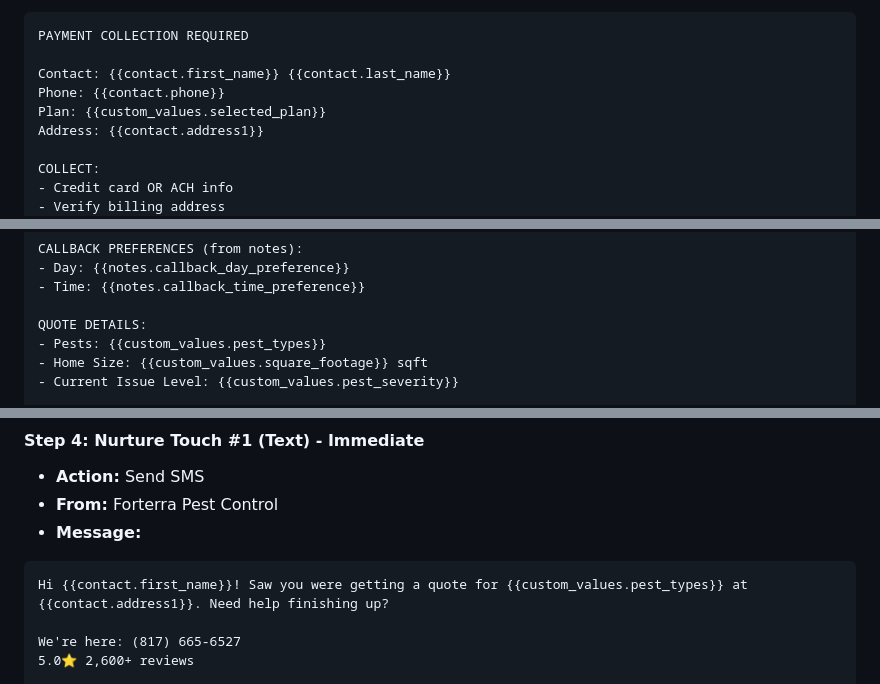
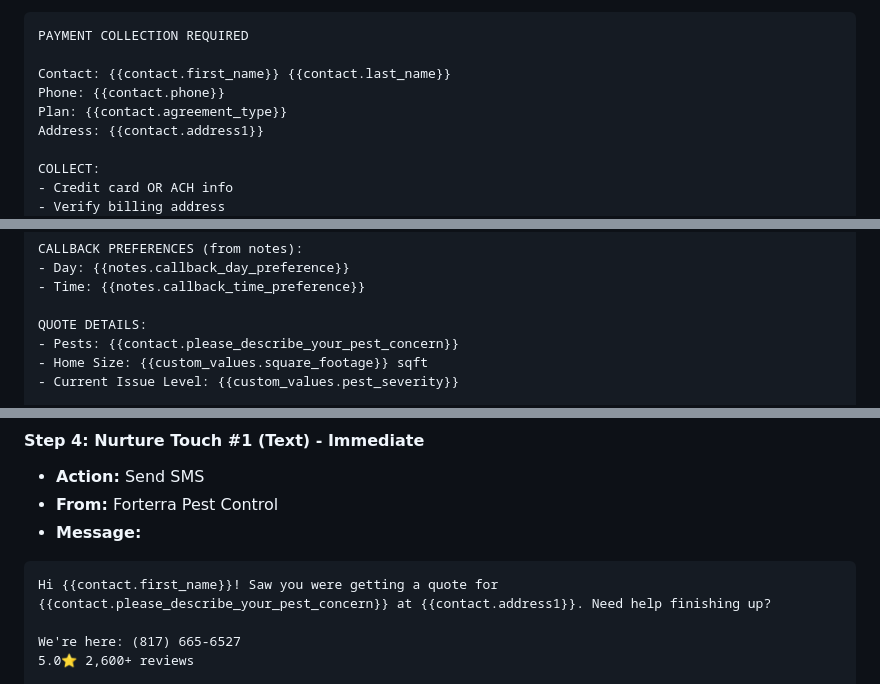
Before and after one commit to bmcrhino/forterra-quote, a Markdown page: docs/ghl-quote-automations.md, 3 parts joined by grey strips. Drawn GitHub-style.

````diff
--- a/docs/ghl-quote-automations.md
+++ b/docs/ghl-quote-automations.md
@@ -120,7 +120,7 @@ PAYMENT COLLECTION REQUIRED
 
 Contact: {{contact.first_name}} {{contact.last_name}}
 Phone: {{contact.phone}}
-Plan: {{custom_values.selected_plan}}
+Plan: {{contact.agreement_type}}
 Address: {{contact.address1}}
 
 COLLECT:
@@ -193,7 +193,7 @@ CALLBACK PREFERENCES (from notes):
 - Time: {{notes.callback_time_preference}}
 
 QUOTE DETAILS:
-- Pests: {{custom_values.pest_types}}
+- Pests: {{contact.please_describe_your_pest_concern}}
 - Home Size: {{custom_values.square_footage}} sqft
 - Current Issue Level: {{custom_values.pest_severity}}
 
@@ -316,7 +316,7 @@ IMMEDIATE ACTION REQUIRED - Call now or delegate to available CSR.
 - **From:** Forterra Pest Control
 - **Message:**
 ```
-Hi {{contact.first_name}}! Saw you were getting a quote for {{custom_values.pest_types}} at {{contact.address1}}. Need help finishing up?
+Hi {{contact.first_name}}! Saw you were getting a quote for {{contact.please_describe_your_pest_concern}} at {{contact.address1}}. Need help finishing up?
 
 We're here: (817) 665-6527
 5.0⭐ 2,600+ reviews
````
Also changed, not shown: other parts of docs/ghl-quote-automations.md (+24 -24 lines).
